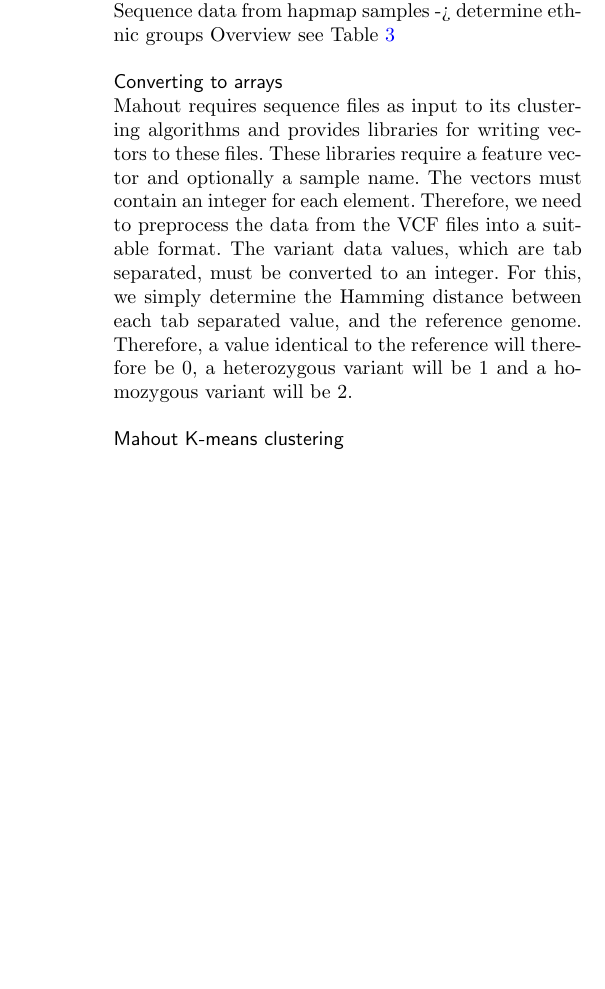
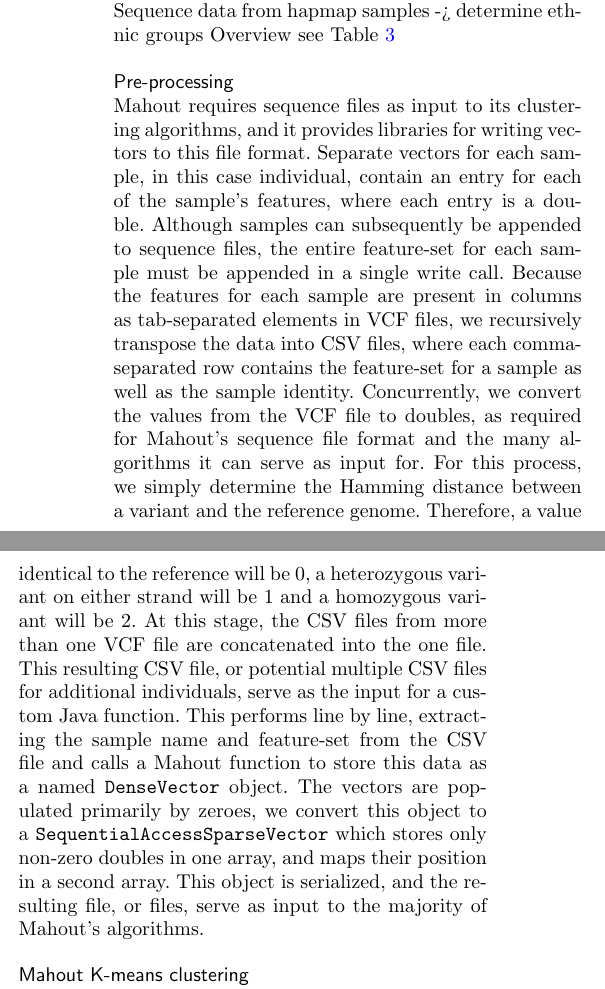
Before and after one commit to BauerLab/VariantSpark, a LaTeX document (doc/publications/incob2014/paper.tex): part of one column of page 2 of 3 before the commit and two parts of the columns of page 2 of 3 after it, the two joined at a grey line, cut so that both start at the same text, the shorter picture padded with empty space. Compiled offline with pdfLaTeX.

Commit message:
pre-processing section

```diff
--- a/doc/publications/incob2014/paper.tex
+++ b/doc/publications/incob2014/paper.tex
@@ -304,12 +304,22 @@
 Sequence data from hapmap samples -> determine ethnic groups
 Overview see Table~\ref{datasets}
 
-\subsection*{Converting to arrays}
-Mahout requires sequence files as input to its clustering algorithms and provides libraries for writing vectors to these files.
-These libraries require a feature vector and optionally a sample name. The vectors must contain an integer for each element.
-Therefore, we need to preprocess the data from the VCF files into a suitable format. The variant data values, which are tab separated,
-must be converted to an integer. For this, we simply determine the Hamming distance between each tab separated value, and the reference genome.
-Therefore, a value identical to the reference will therefore be 0, a heterozygous variant will be 1 and a homozygous variant will be 2.
+\subsection*{Pre-processing}
+Mahout requires sequence files as input to its clustering algorithms, and it provides libraries for writing vectors to this file format.
+Separate vectors for each sample, in this case individual, contain an entry for each of the sample's features, where each entry is
+a double. Although samples can subsequently be appended to sequence files, the entire feature-set for each sample must be
+appended in a single write call. Because the features for each sample are present in columns as tab-separated elements in VCF
+files, we recursively transpose the data into CSV files, where each comma-separated row contains the feature-set for a sample
+as well as the sample identity. Concurrently, we convert the values from the VCF file to doubles, as required for Mahout's sequence
+file format and the many algorithms it can serve as input for. For this process, we simply determine the Hamming distance between
+a variant and the reference genome. Therefore, a value identical to the reference will be 0, a heterozygous variant on either strand
+will be 1 and a homozygous variant will be 2.
+At this stage, the CSV files from more than one VCF file are concatenated into the one file. This resulting CSV file, or potential multiple
+CSV files for additional individuals, serve as the input for a custom Java function. This performs line by line, extracting the sample name
+and feature-set from the CSV file and calls a Mahout function to store this data as a named \texttt{DenseVector} object. The vectors are
+populated primarily by zeroes,  we convert this object to a \texttt{SequentialAccessSparseVector} which stores only non-zero doubles
+in one array, and maps their position in a second array. This object is serialized, and the resulting file, or files, serve as input
+to the majority of Mahout's algorithms.
 
 
 \subsection*{Mahout K-means clustering}
```
